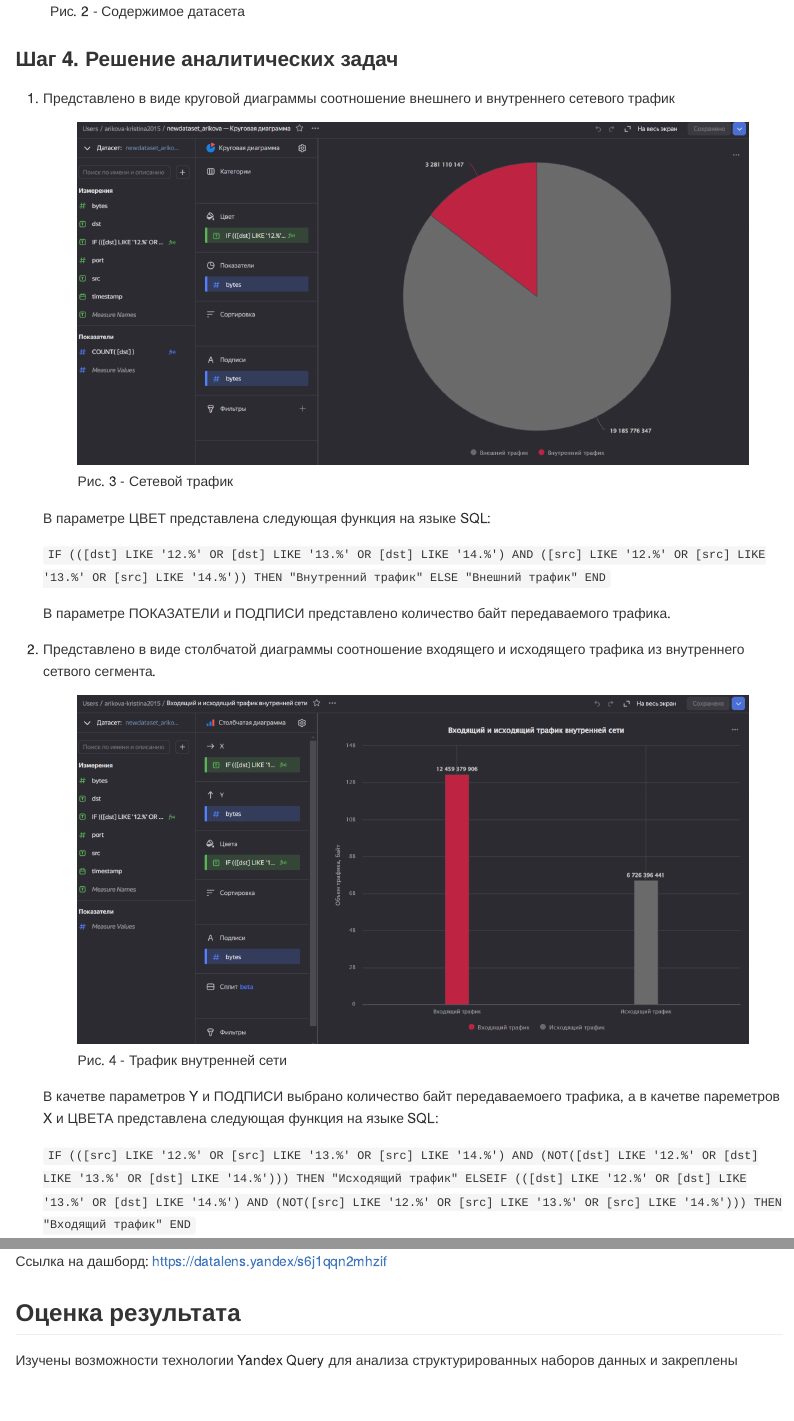
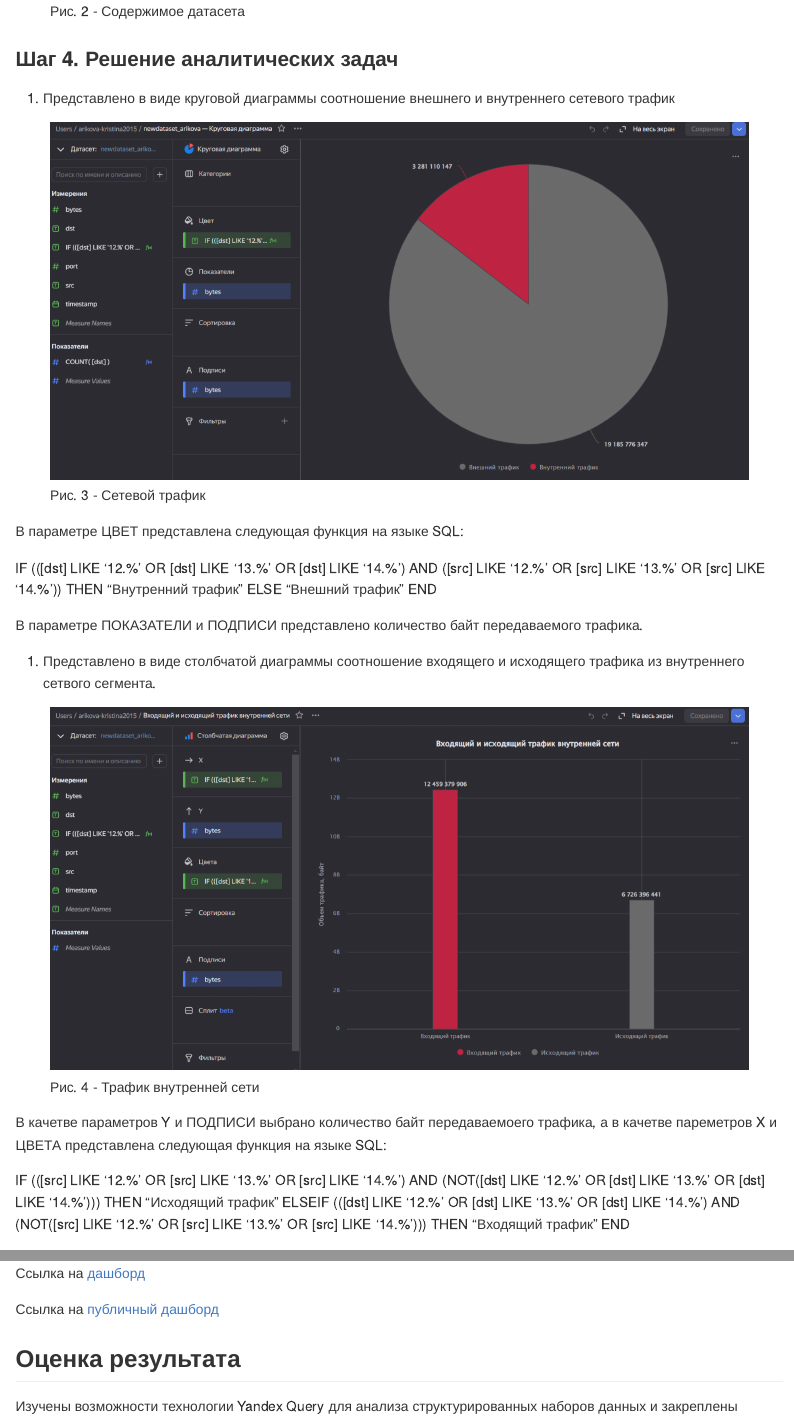
Before and after one commit to gigwrld/Threat_Hunt_Arikova, a Quarto document (PR_6/README.qmd): the page in a window 1100 px wide, from 2090 px down, and a second part further down, joined at a grey line. The pictures show the output file PR_6/README.md that the author committed with the source, drawn offline in the style of GitHub.

Commit message:
update link

```diff
--- a/PR_6/README.qmd
+++ b/PR_6/README.qmd
@@ -57,25 +61,28 @@ print("Yandex Query is configured")
 
 ![Рис. 2 - Содержимое датасета](images/Датасет.png){fig-align="center"}
 
+
 ### Шаг 4. Решение аналитических задач
 
 1.  Представлено в виде круговой диаграммы соотношение внешнего и внутреннего сетевого трафик
 
-    ![Рис. 3 - Сетевой трафик](images/Сетевой%20трафик.png)
+![Рис. 3 - Сетевой трафик](images/Сетевой трафик.png)
 
-    В параметре ЦВЕТ представлена следующая функция на языке SQL:
 
-    `IF (([dst] LIKE '12.%' OR [dst] LIKE '13.%' OR [dst] LIKE '14.%') AND ([src] LIKE '12.%' OR [src] LIKE '13.%' OR [src] LIKE '14.%')) THEN "Внутренний трафик" ELSE "Внешний трафик" END`
+В параметре ЦВЕТ представлена следующая функция на языке SQL:
 
-    В параметре ПОКАЗАТЕЛИ и ПОДПИСИ представлено количество байт передаваемого трафика.
+IF (([dst] LIKE '12.%' OR [dst] LIKE '13.%' OR [dst] LIKE '14.%') AND ([src] LIKE '12.%' OR [src] LIKE '13.%' OR [src] LIKE '14.%')) THEN "Внутренний трафик" ELSE "Внешний трафик" END
+
+В параметре ПОКАЗАТЕЛИ и ПОДПИСИ представлено количество байт передаваемого трафика.
 
 2.  Представлено в виде столбчатой диаграммы соотношение входящего и исходящего трафика из внутреннего сетвого сегмента.
 
-    ![Рис. 4 - Трафик внутренней сети](images/Трафик%20внутренней%20сети.png)
+![Рис. 4 - Трафик внутренней сети](images/Трафик внутренней сети.png)
 
-    В качетве параметров Y и ПОДПИСИ выбрано количество байт передаваемоего трафика, а в качетве пареметров X и ЦВЕТА представлена следующая функция на языке SQL:
 
-    `IF (([src] LIKE '12.%' OR [src] LIKE '13.%' OR [src] LIKE '14.%') AND (NOT([dst] LIKE '12.%' OR [dst] LIKE '13.%' OR [dst] LIKE '14.%'))) THEN "Исходящий трафик" ELSEIF (([dst] LIKE '12.%' OR [dst] LIKE '13.%' OR [dst] LIKE '14.%') AND (NOT([src] LIKE '12.%' OR [src] LIKE '13.%' OR [src] LIKE '14.%'))) THEN "Входящий трафик" END`
+В качетве параметров Y и ПОДПИСИ выбрано количество байт передаваемоего трафика, а в качетве пареметров X и ЦВЕТА представлена следующая функция на языке SQL:
+
+IF (([src] LIKE '12.%' OR [src] LIKE '13.%' OR [src] LIKE '14.%') AND (NOT([dst] LIKE '12.%' OR [dst] LIKE '13.%' OR [dst] LIKE '14.%'))) THEN "Исходящий трафик" ELSEIF (([dst] LIKE '12.%' OR [dst] LIKE '13.%' OR [dst] LIKE '14.%') AND (NOT([src] LIKE '12.%' OR [src] LIKE '13.%' OR [src] LIKE '14.%'))) THEN "Входящий трафик" END
 
 3.  Построен график активности (линейная диаграмма) объема трафика во времени.
 
@@ -91,13 +99,14 @@ print("Yandex Query is configured")
 
 ![Рис. 7 - Дашборд - часть 2](images/Дашборд2.png)
 
-Ссылка на дашборд: https://datalens.yandex.cloud/s6j1qqn2mhzif-dashboard-arikova
+Ссылка на [дашборд](https://datalens.yandex.cloud/s6j1qqn2mhzif-dashboard-arikova)
+
+Ссылка на [публичный дашборд](https://datalens.yandex/s6j1qqn2mhzif)
 
 ## Оценка результата
 
-Изучены возможности технологии Yandex Query для анализа структурированных наборов данных и закреплены знания SQL-запросов для анализа данных сетевой активности в сегментированной корпоративной сети. А также, используя сервис Yandex DataLens, настроен доступ к\
-Yandex Query, приведены аналитические отчеты данных сетевой активности в сегментированной корпоративной сети.\
+Изучены возможности технологии Yandex Query для анализа структурированных наборов данных и закреплены знания SQL-запросов для анализа данных сетевой активности в сегментированной корпоративной сети. А также, используя сервис Yandex DataLens, настроен доступ к Yandex Query, приведены аналитические отчеты данных сетевой активности в сегментированной корпоративной сети.
 
 ## Вывод
 
-Yandex DataLens - сервис анализа и визуализации данных от Yandex Cloud. Yandex DataLens имеет простой и понятный интерфейс, который позволяет пользователям быстро начать работу с данными, предоставляет множество функций для анализа данных, включая визуализацию, создание отчётов и прогнозировани.
+Yandex DataLens - сервис анализа и визуализации данных от Yandex Cloud. Yandex DataLens имеет простой и понятный интерфейс, который позволяет пользователям быстро начать работу с данными, предоставляет множество функций для анализа данных, включая визуализацию, создание отчётов и прогнозировани.
```
Also changed, not shown: PR_6/README.md, PR_6/README.qmd (11 more changed lines).
